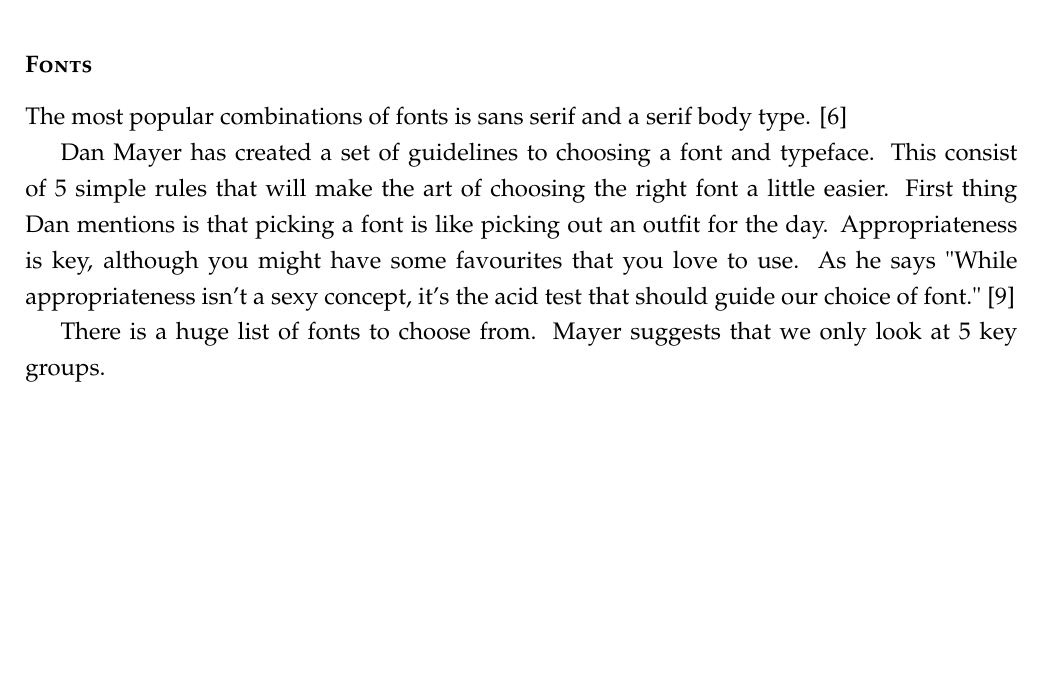
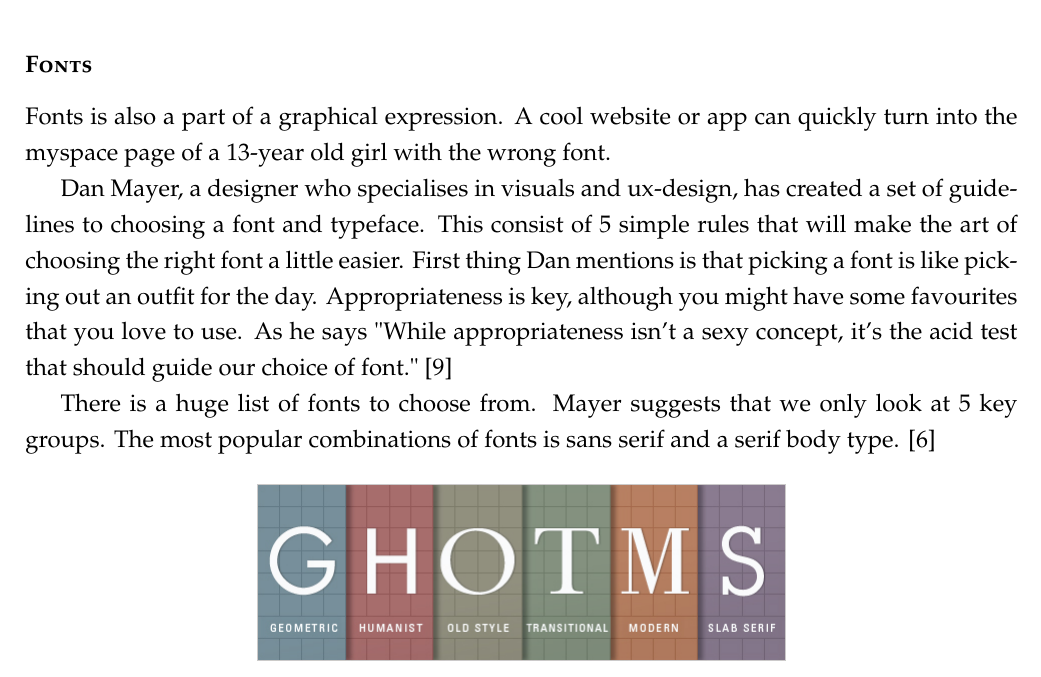
Before and after one commit to lauris47/MEAP2, a LaTeX thesis (Report/report.tex, which reads Report/AnalysisFiles/GraphicalDesign.tex): part of page 20 of 25, cut so that both start at the same text, the shorter picture padded with empty space. Compiled offline with pdfLaTeX.

Commit message:
one more thing ..

```diff
--- a/Report/AnalysisFiles/GraphicalDesign.tex
+++ b/Report/AnalysisFiles/GraphicalDesign.tex
@@ -62,11 +62,12 @@ This means that the colour purple could be preferred in different shades which a
 Last but not least; make sure that the colours are bright enough and that the contrast is sufficient since the weather can affect the UX. \cite{Graphic}
 
 \subsubsection{Fonts}
-The most popular combinations of fonts is sans serif and a serif body type. \cite{TypeComb}
+Fonts is also a part of a graphical expression. A cool website or app can quickly turn into the myspace page of a 13-year old girl with the wrong font.
 
-Dan Mayer has created a set of guidelines to choosing a font and typeface. This consist of 5 simple rules that will make the art of choosing the right font a little easier. First thing Dan mentions is that picking a font is like picking out an outfit for the day. Appropriateness is key, although you might have some favourites that you love to use. As he says "While appropriateness isn't a sexy concept, it's the acid test that should guide our choice of font." \cite{Font}
+Dan Mayer, a designer who specialises in visuals and ux-design, has created a set of guidelines to choosing a font and typeface. This consist of 5 simple rules that will make the art of choosing the right font a little easier. First thing Dan mentions is that picking a font is like picking out an outfit for the day. Appropriateness is key, although you might have some favourites that you love to use. As he says "While appropriateness isn't a sexy concept, it's the acid test that should guide our choice of font." \cite{Font}
 
 There is a huge list of fonts to choose from. Mayer suggests that we only look at 5 key groups.
+The most popular combinations of fonts is sans serif and a serif body type. \cite{TypeComb}
 
 \begin{figure}[H]
 \centering
```
